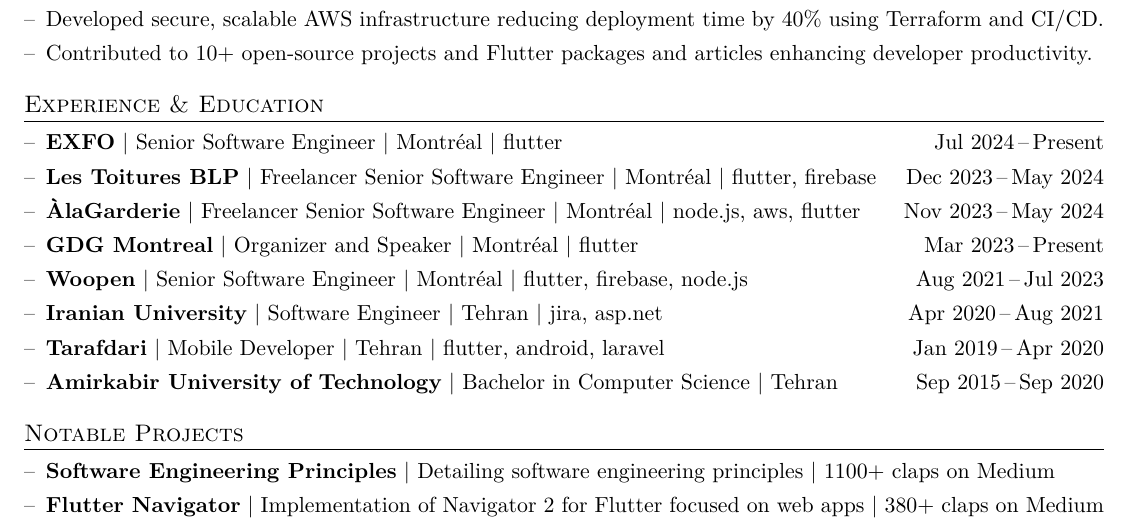
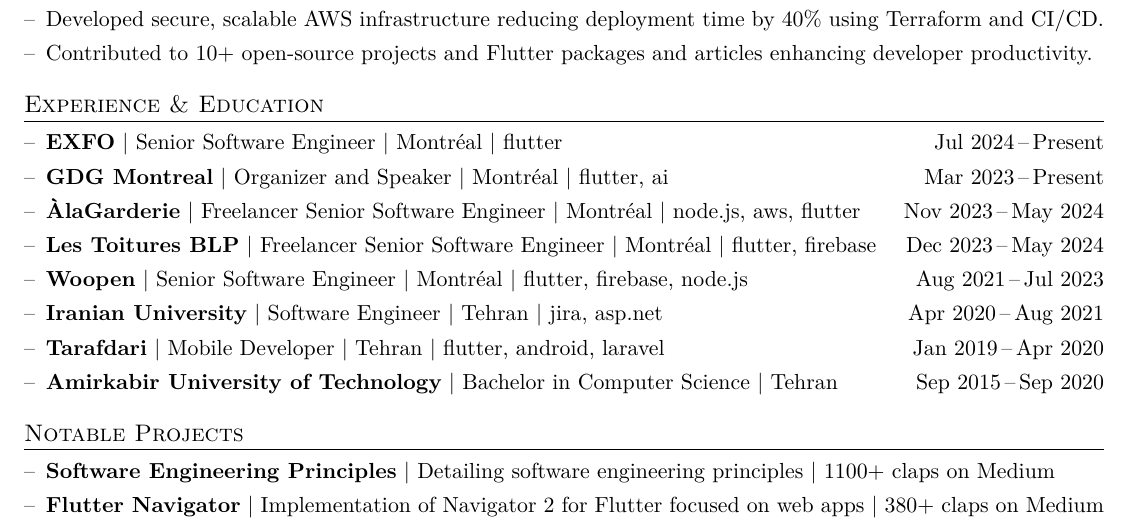
Before and after one commit to aliyazdi75/resume, a LaTeX CV (AYazdiCV.tex): part of the page, cut so that both start at the same text. Compiled offline with XeLaTeX.

Commit message:
update cv

```diff
--- a/AYazdiCV.tex
+++ b/AYazdiCV.tex
@@ -122,10 +122,9 @@
             \hfill \DatestampYM{2024}{07}\,--\,Present
 
       \item    \BigGap
-
-            \href{https://toituresblp.ca}
-            {\textbf{Les Toitures BLP}} | Freelancer Senior Software Engineer | Montréal | flutter, firebase
-            \hfill \DatestampYM{2023}{12}\,--\,\DatestampYM{2024}{05}
+            \href{https://gdg.community.dev/gdg-montreal}
+            {\textbf{GDG Montreal}} | Organizer and Speaker | Montréal | flutter, ai
+            \hfill \DatestampYM{2023}{03}\,--\,Present
 
       \item    \BigGap
             \href{https://alagarderie.ca}
@@ -133,9 +132,9 @@
             \hfill \DatestampYM{2023}{11}\,--\,\DatestampYM{2024}{05}
 
       \item    \BigGap
-            \href{https://gdg.community.dev/gdg-montreal}
-            {\textbf{GDG Montreal}} | Organizer and Speaker | Montréal | flutter
-            \hfill \DatestampYM{2023}{03}\,--\,Present
+            \href{https://toituresblp.ca}
+            {\textbf{Les Toitures BLP}} | Freelancer Senior Software Engineer | Montréal | flutter, firebase
+            \hfill \DatestampYM{2023}{12}\,--\,\DatestampYM{2024}{05}
 
       \item    \BigGap
             \href{https://woopen.com}
```
Also changed, not shown: AYazdiCV.pdf, pic1.png.
